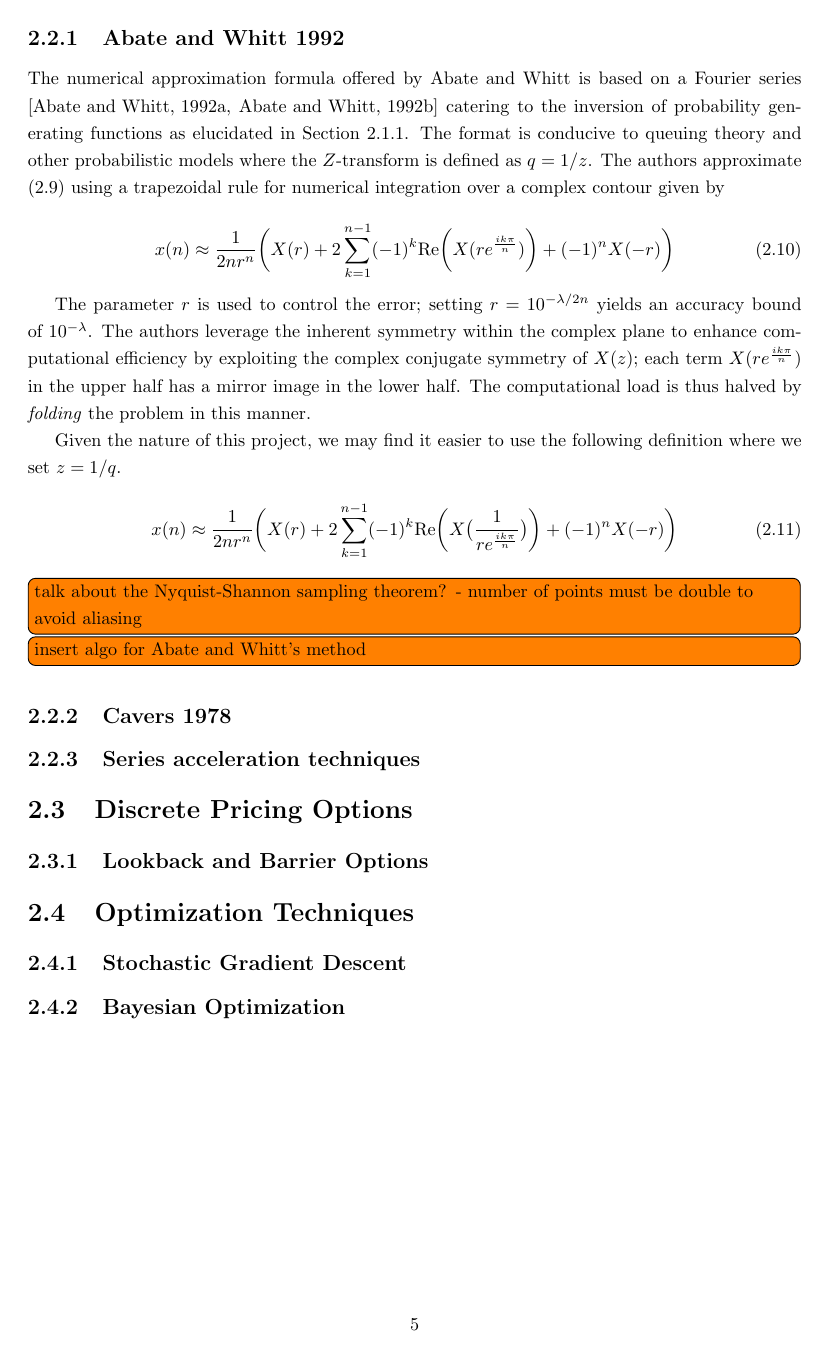
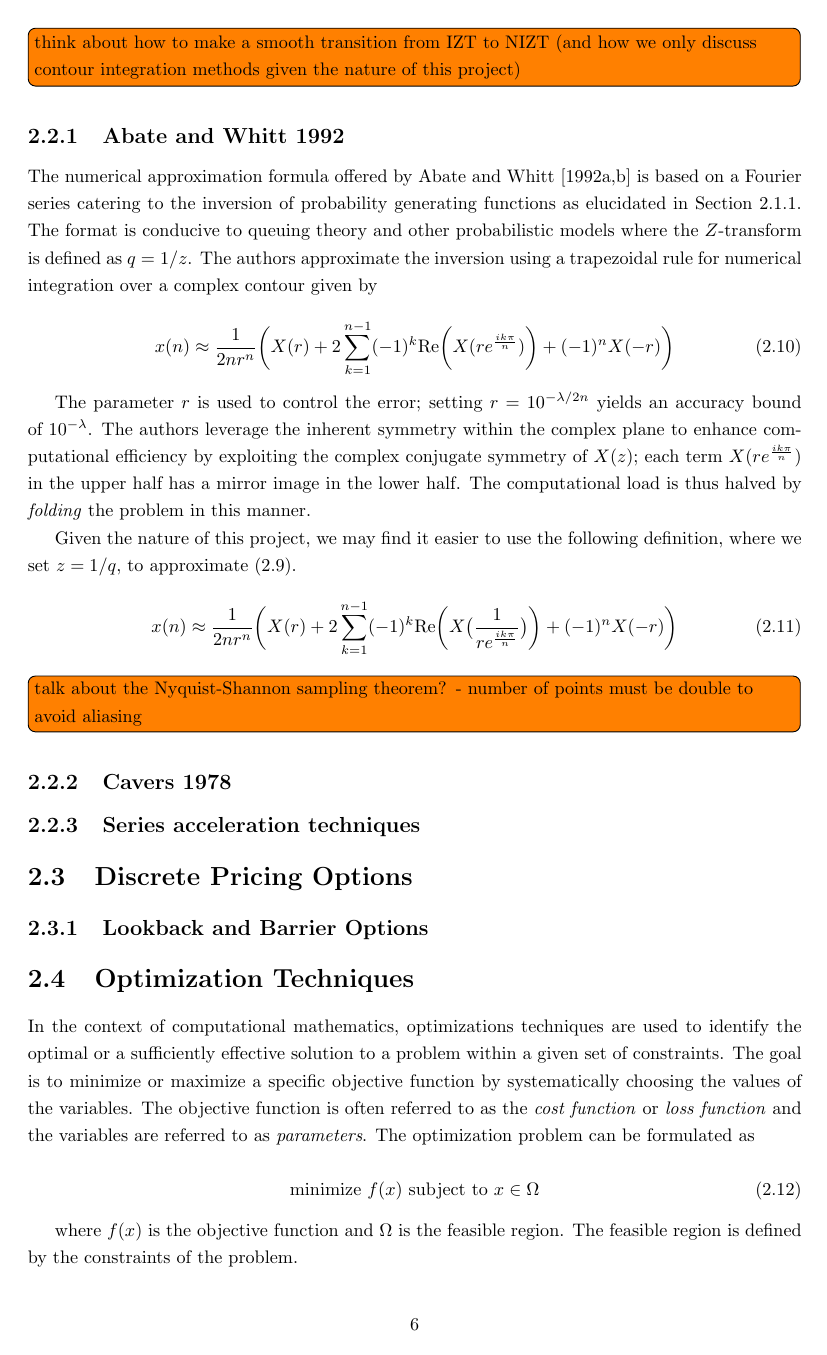
Before and after one commit to ignRyann/fyp, a LaTeX thesis (main.tex, which reads Packages.tex): page 7 of 16 before the commit and page 8 of 18 after it. Compiled offline with pdfLaTeX.

Commit message:
2.4 Optimization Techniques

```diff
--- a/Packages.tex
+++ b/Packages.tex
@@ -16,5 +16,4 @@
     urlcolor=black
 }
 
-\usepackage{algorithm}
-\usepackage{algpseudocode}
+\usepackage[square, authoryear]{natbib}
--- a/main.tex
+++ b/main.tex
@@ -133,7 +139,7 @@ In real-world applications, we often require numerical approximation due to comp
 \todo[inline]{think about how to make a smooth transition from IZT to NIZT (and how we only discuss contour integration methods given the nature of this project)}
 
 \subsection{Abate and Whitt 1992}
-The numerical approximation formula offered by Abate and Whitt is based on a Fourier series \cite{AbateWhitt1992a, AbateWhitt1992b} catering to the inversion of probability generating functions as elucidated in Section \ref{pgfs}. The format is conducive to queuing theory and other probabilistic models where the $Z$-transform is defined as $q = 1 / z$. The authors approximate (\ref{inverse_z-transform}) using a trapezoidal rule for numerical integration over a complex contour given by
+The numerical approximation formula offered by \citet{AbateWhitt1992a, AbateWhitt1992b} is based on a Fourier series catering to the inversion of probability generating functions as elucidated in Section \ref{pgfs}. The format is conducive to queuing theory and other probabilistic models where the $Z$-transform is defined as $q = 1 / z$. The authors approximate the inversion using a trapezoidal rule for numerical integration over a complex contour given by
 
 \begin{equation}\label{aw_inversion_original}
 	x(n) \approx \frac{1}{2nr^n} \biggr( X(r) + 2\sum^{n-1}_{k = 1} (-1)^k \mathrm{Re}\bigg( X(re^{\frac{ik\pi}{n}})\bigg) + (-1)^nX(-r) \biggl)
@@ -141,13 +147,12 @@ The numerical approximation formula offered by Abate and Whitt is based on a Fou
 
 The parameter $r$ is used to control the error; setting $r = 10^{-\lambda / 2n}$ yields an accuracy bound of $10^{-\lambda}$. The authors leverage the inherent symmetry within the complex plane to enhance computational efficiency by exploiting the complex conjugate symmetry of $X(z)$; each term $X(re^{\frac{ik\pi}{n}})$ in the upper half has a mirror image in the lower half. The computational load is thus halved by \textit{folding} the problem in this manner.
 
-Given the nature of this project, we may find it easier to use the following definition where we set $z = 1 / q$.
+Given the nature of this project, we may find it easier to use the following definition, where we set $z = 1 / q$, to approximate (\ref{inverse_z-transform}).
 
 \begin{equation}\label{aw_inversion}
 	x(n) \approx \frac{1}{2nr^n} \biggr( X(r) + 2\sum^{n-1}_{k = 1} (-1)^k \text{Re}\bigg( X\big(\frac{1}{re^{\frac{ik\pi}{n}}}\big)\bigg) + (-1)^nX(-r) \biggl)
 \end{equation}
 \todo[inline]{talk about the Nyquist-Shannon sampling theorem? - number of points must be double to avoid aliasing}
-\todo[inline]{insert algo for Abate and Whitt's method}
 
 \subsection{Cavers 1978}
 
@@ -158,6 +163,14 @@ Given the nature of this project, we may find it easier to use the following def
 \subsection{Lookback and Barrier Options}
 
 \section{Optimization Techniques}
+In the context of computational mathematics, optimizations techniques are used to identify the optimal or a sufficiently effective solution to a problem within a given set of constraints. The goal is to minimize or maximize a specific objective function by systematically choosing the values of the variables. The objective function is often referred to as the \textit{cost function} or \textit{loss function} and the variables are referred to as \textit{parameters}. The optimization problem can be formulated as
+
+\begin{equation}\label{optimization_problem}
+	\text{minimize } f(x) \text{ subject to } x \in \Omega
+\end{equation}
+
+where $f(x)$ is the objective function and $\Omega$ is the feasible region. The feasible region is defined by the constraints of the problem.
+
 
 \subsection{Stochastic Gradient Descent}
 
```
Also changed, not shown: references.bib (+7 -0 lines), main.pdf, main.tex (12 more changed lines), 1 other file.
